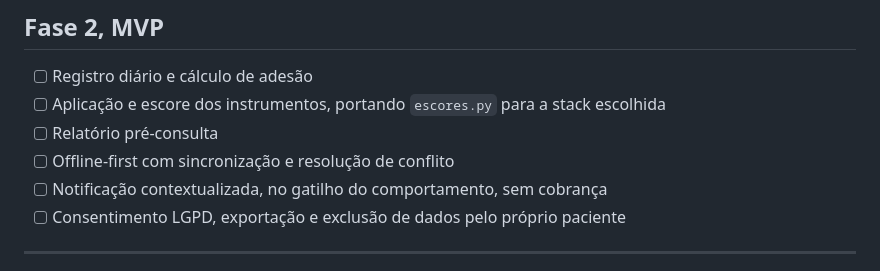
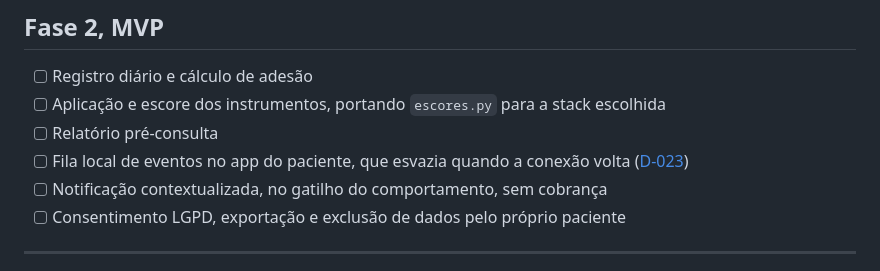
Before and after one commit to taramelli13/intervalo, a Markdown page: ROADMAP.md, the part around the change. Drawn GitHub-style.

```diff
--- a/ROADMAP.md
+++ b/ROADMAP.md
@@ -44,7 +44,7 @@ Pendências que bloqueiam uso com paciente:
 - [ ] Registro diário e cálculo de adesão
 - [ ] Aplicação e escore dos instrumentos, portando `escores.py` para a stack escolhida
 - [ ] Relatório pré-consulta
-- [ ] Offline-first com sincronização e resolução de conflito
+- [ ] Fila local de eventos no app do paciente, que esvazia quando a conexão volta ([D-023](DECISOES.md))
 - [ ] Notificação contextualizada, no gatilho do comportamento, sem cobrança
 - [ ] Consentimento LGPD, exportação e exclusão de dados pelo próprio paciente
 
```
Also changed, not shown: DECISOES.md (+13 -0 lines), MODELO-DE-DADOS.md (+1 -0 lines).
